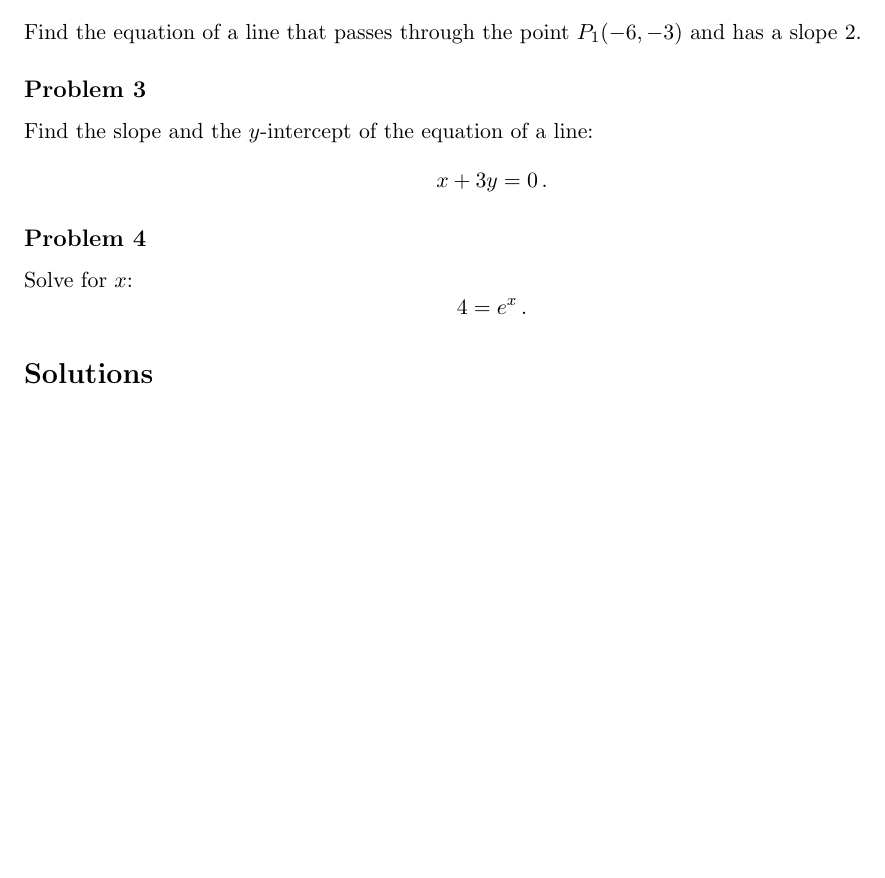
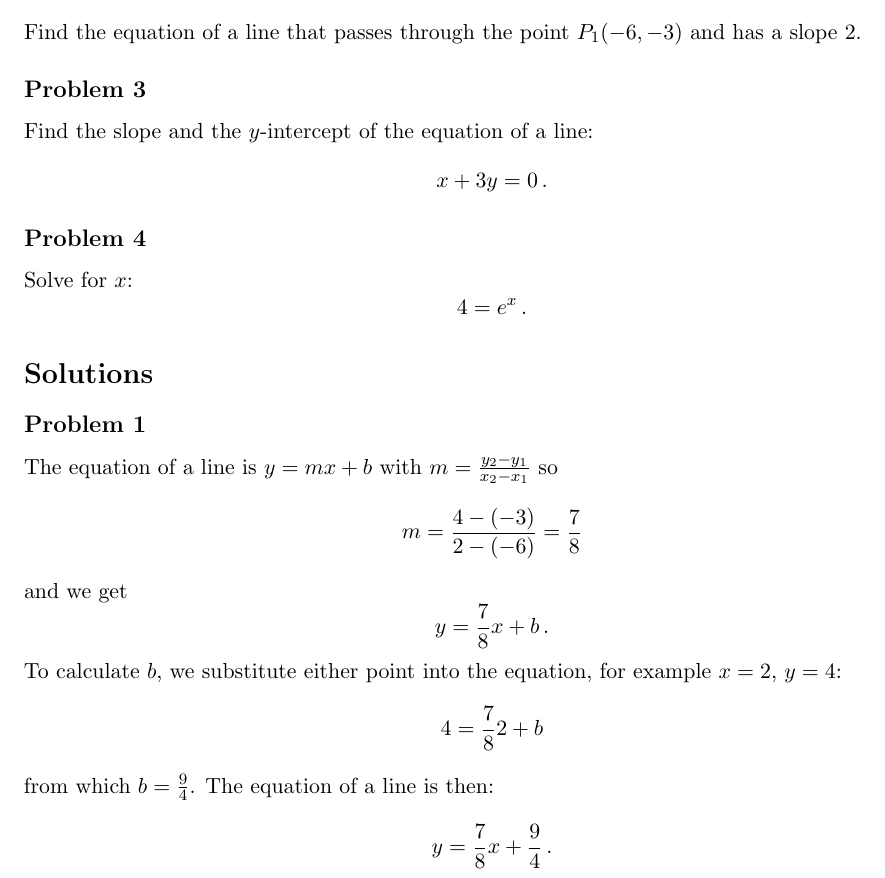
Before and after one commit to certik/unr-web, a LaTeX document (2009-spring/181.004/quizzes/0/quiz0.tex): part of the page, cut so that both start at the same text, the shorter picture padded with empty space. Compiled offline with pdfLaTeX.

Commit message:
solution 1 added

```diff
--- a/2009-spring/181.004/quizzes/0/quiz0.tex
+++ b/2009-spring/181.004/quizzes/0/quiz0.tex
@@ -36,4 +36,16 @@ $$4=e^x\,.$$
 
 \section*{Solutions}
 
+\subsection*{Problem 1}
+
+The equation of a line is $y=mx+b$ with $m={y_2-y_1\over x_2-x_1}$ so
+$$m={4-(-3)\over2-(-6)}={7\over8}$$
+and we get
+$$y={7\over8}x+b\,.$$
+To calculate $b$, we substitute either point into the equation, for example
+$x=2$, $y=4$:
+$$4={7\over8}2+b$$
+from which $b={9\over4}$. The equation of a line is then:
+$$y={7\over8}x+{9\over 4}\,.$$
+
 \end{document}
```
Also changed, not shown: 2009-spring/181.004/quizzes/0/quiz0.pdf.
